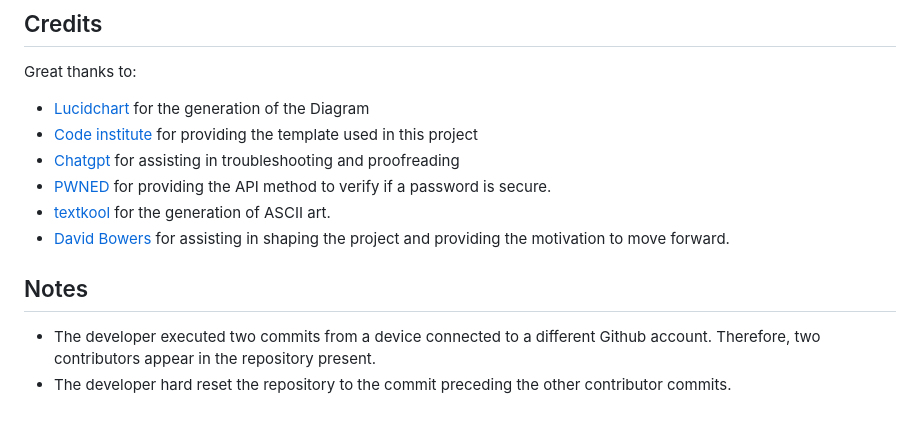
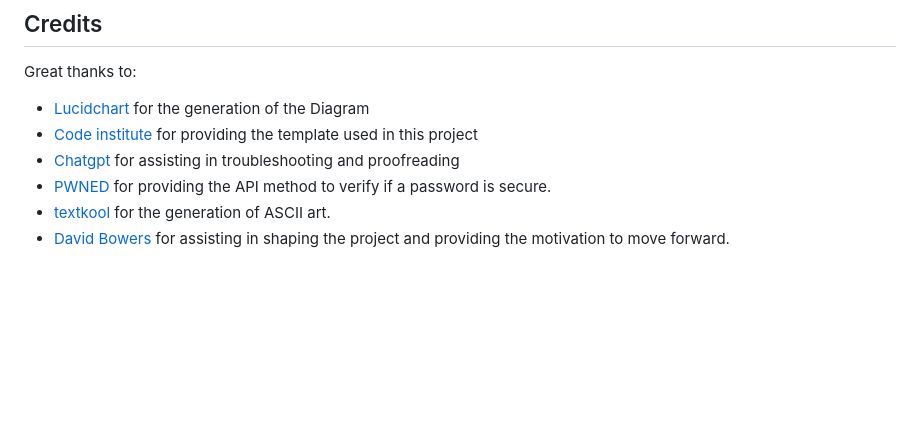
Before and after one commit to AngeloGaeta1990/Password_generator, a Markdown page: README.md, the part around the change. Drawn GitHub-style; blank space fills up the shorter version.

Commit message:
docs: remove notes

```diff
--- a/README.md
+++ b/README.md
@@ -527,9 +527,3 @@ Great thanks to:
 - [PWNED](https://haveibeenpwned.com/) for providing the API method to verify if a password is secure.
 - [textkool](https://textkool.com/en/ascii-art-generator?hl=default&vl=default&font=Red%20Phoenix&text=Your%20text%20here%20) for the generation of ASCII art.
 - [David Bowers](https://github.com/dnlbowers) for assisting in shaping the project and providing the motivation to move forward.
-
-## Notes
-
-- The developer executed two commits from a device connected to a different Github account.
-Therefore, two contributors appear in the repository present.
-- The developer hard reset the repository to the commit preceding the other contributor commits.
```
